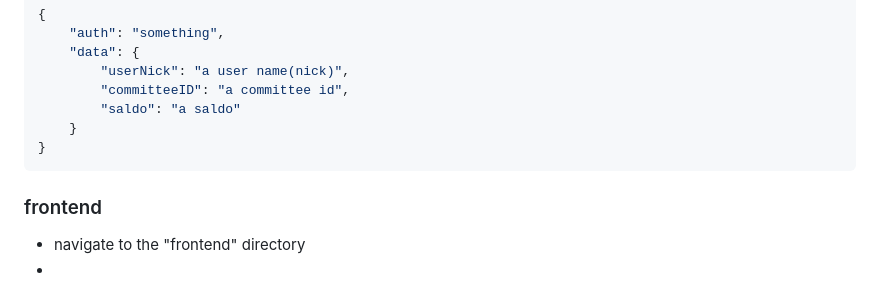
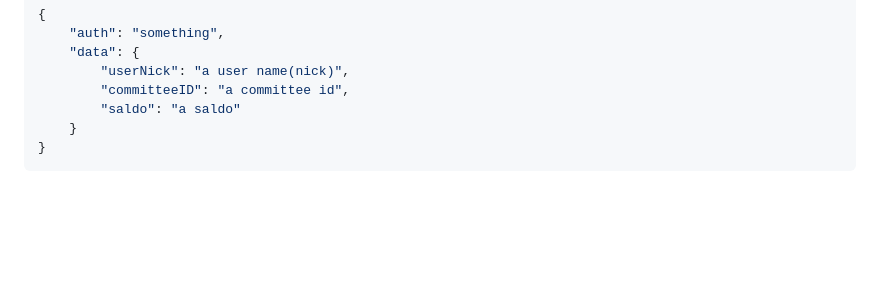
Before and after one commit to casperHansenTheEnemyOfAustria/tda367_strecklista_grupp1, a Markdown page: README.md, the part around the change. Rendered like a GitHub page; blank space fills up the shorter version.

````diff
--- a/README.md
+++ b/README.md
@@ -223,7 +223,3 @@ there are for dorect access
     }
 }
 ```
-### frontend
-
-- navigate to the "frontend" directory
--
````
